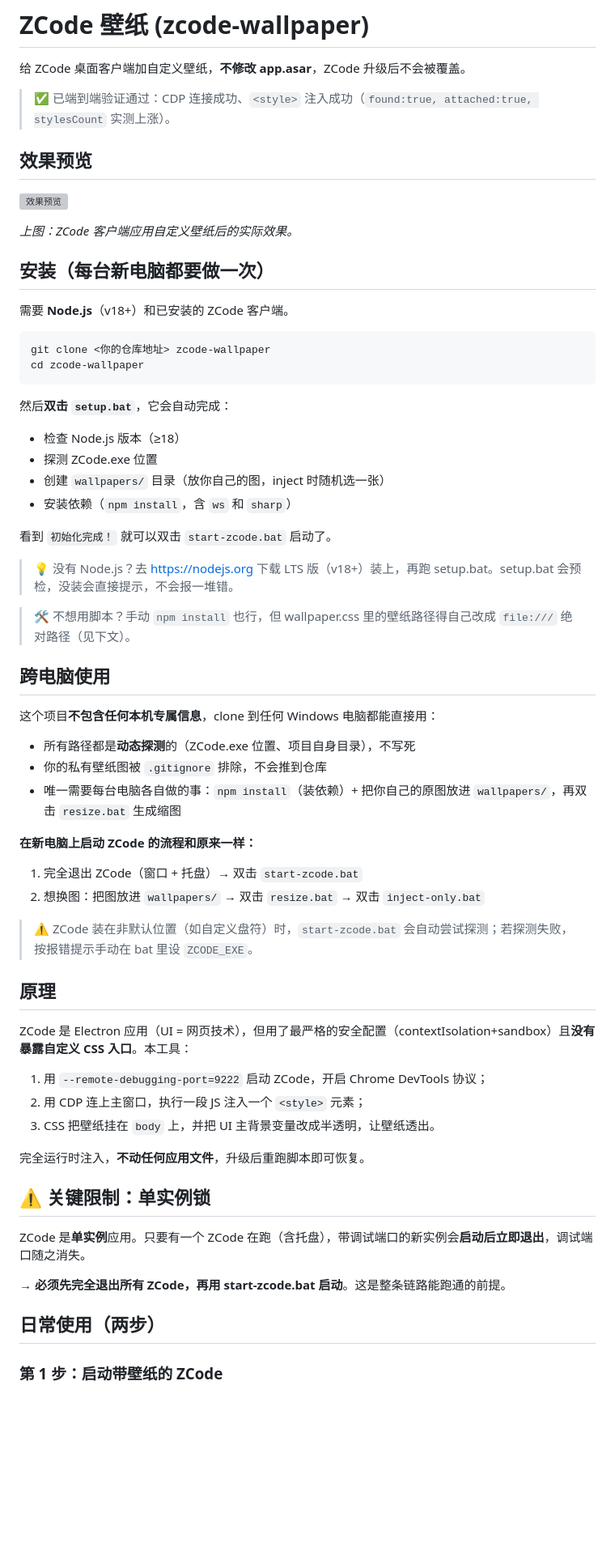
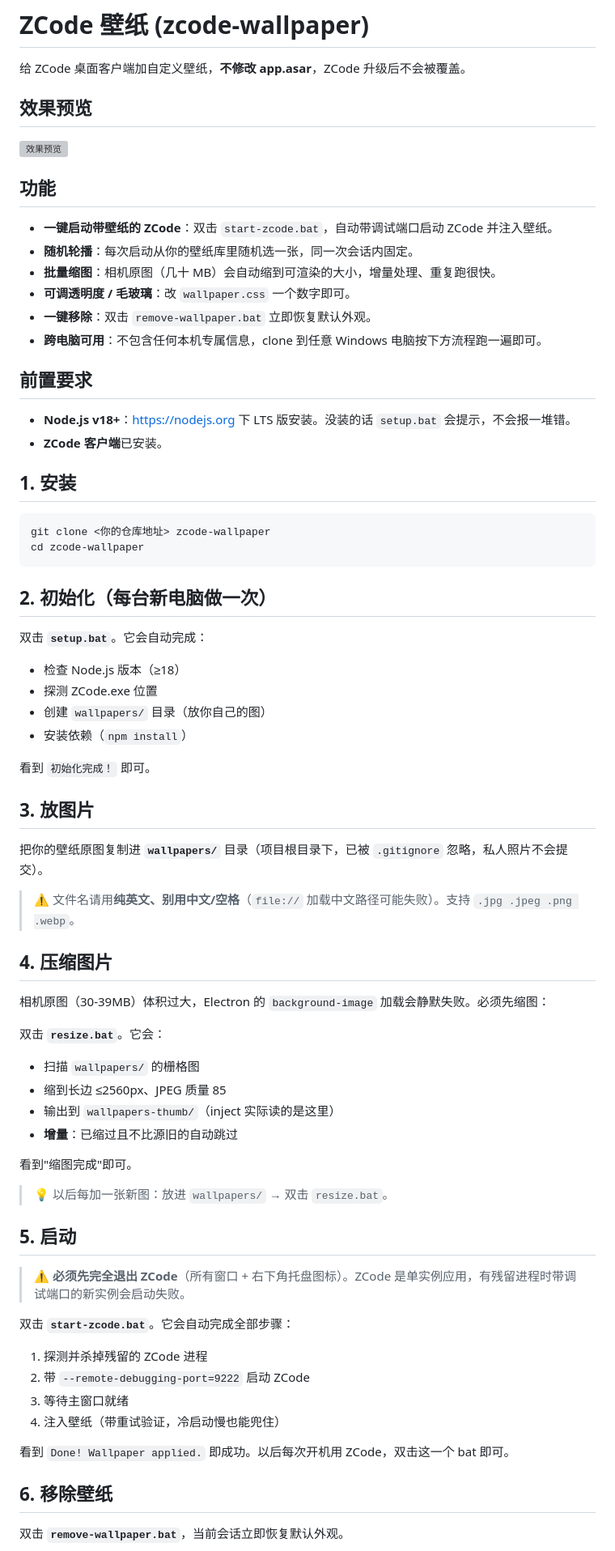
Before and after one commit to zzh-learner/zcode-wallpaper, a Markdown page: README.md, the part around one of its changes. Shown at 81% size. GitHub-like rendering; blank space fills up the shorter version; grey boxes are pictures that could not be loaded.

````diff
--- a/README.md
+++ b/README.md
@@ -1,68 +1,78 @@
 # ZCode 壁纸 (zcode-wallpaper)
 
 给 ZCode 桌面客户端加自定义壁纸，**不修改 app.asar**，ZCode 升级后不会被覆盖。
-
-> ✅ 已端到端验证通过：CDP 连接成功、`<style>` 注入成功（`found:true, attached:true, stylesCount` 实测上涨）。
 
 ## 效果预览
 
 ![效果预览](EffectPreview.png)
 
-*上图：ZCode 客户端应用自定义壁纸后的实际效果。*
+## 功能
 
-## 安装（每台新电脑都要做一次）
+- **一键启动带壁纸的 ZCode**：双击 `start-zcode.bat`，自动带调试端口启动 ZCode 并注入壁纸。
+- **随机轮播**：每次启动从你的壁纸库里随机选一张，同一次会话内固定。
+- **批量缩图**：相机原图（几十 MB）会自动缩到可渲染的大小，增量处理、重复跑很快。
+- **可调透明度 / 毛玻璃**：改 `wallpaper.css` 一个数字即可。
+- **一键移除**：双击 `remove-wallpaper.bat` 立即恢复默认外观。
+- **跨电脑可用**：不包含任何本机专属信息，clone 到任意 Windows 电脑按下方流程跑一遍即可。
 
-需要 **Node.js**（v18+）和已安装的 ZCode 客户端。
+## 前置要求
+
+- **Node.js v18+**：https://nodejs.org 下 LTS 版安装。没装的话 `setup.bat` 会提示，不会报一堆错。
+- **ZCode 客户端**已安装。
+
+## 1. 安装
 
 ```bash
 git clone <你的仓库地址> zcode-wallpaper
 cd zcode-wallpaper
 ```
 
-然后**双击 `setup.bat`**，它会自动完成：
+## 2. 初始化（每台新电脑做一次）
+
+双击 **`setup.bat`**。它会自动完成：
 
 - 检查 Node.js 版本（≥18）
 - 探测 ZCode.exe 位置
-- 创建 `wallpapers/` 目录（放你自己的图，inject 时随机选一张）
-- 安装依赖（`npm install`，含 `ws` 和 `sharp`）
+- 创建 `wallpapers/` 目录（放你自己的图）
+- 安装依赖（`npm install`）
 
-看到 `初始化完成！` 就可以双击 `start-zcode.bat` 启动了。
+看到 `初始化完成！` 即可。
 
-> 💡 没有 Node.js？去 https://nodejs.org 下载 LTS 版（v18+）装上，再跑 setup.bat。setup.bat 会预检，没装会直接提示，不会报一堆错。
+## 3. 放图片
 
-> 🛠 不想用脚本？手动 `npm install` 也行，但 wallpaper.css 里的壁纸路径得自己改成 `file:///` 绝对路径（见下文）。
+把你的壁纸原图复制进 **`wallpapers/`** 目录（项目根目录下，已被 `.gitignore` 忽略，私人照片不会提交）。
 
-## 跨电脑使用
+> ⚠️ 文件名请用**纯英文、别用中文/空格**（`file://` 加载中文路径可能失败）。支持 `.jpg .jpeg .png .webp`。
 
-这个项目**不包含任何本机专属信息**，clone 到任何 Windows 电脑都能直接用：
+## 4. 压缩图片
 
-- 所有路径都是**动态探测**的（ZCode.exe 位置、项目自身目录），不写死
-- 你的私有壁纸图被 `.gitignore` 排除，不会推到仓库
-- 唯一需要每台电脑各自做的事：`npm install`（装依赖）+ 把你自己的原图放进 `wallpapers/`，再双击 `resize.bat` 生成缩图
+相机原图（30-39MB）体积过大，Electron 的 `background-image` 加载会静默失败。必须先缩图：
 
-**在新电脑上启动 ZCode 的流程和原来一样：**
-1. 完全退出 ZCode（窗口 + 托盘）→ 双击 `start-zcode.bat`
-2. 想换图：把图放进 `wallpapers/` → 双击 `resize.bat` → 双击 `inject-only.bat`
+双击 **`resize.bat`**。它会：
 
-> ⚠️ ZCode 装在非默认位置（如自定义盘符）时，`start-zcode.bat` 会自动尝试探测；若探测失败，按报错提示手动在 bat 里设 `ZCODE_EXE`。
+- 扫描 `wallpapers/` 的栅格图
+- 缩到长边 ≤2560px、JPEG 质量 85
+- 输出到 `wallpapers-thumb/`（inject 实际读的是这里）
+- **增量**：已缩过且不比源旧的自动跳过
 
-## 原理
+看到"缩图完成"即可。
 
-ZCode 是 Electron 应用（UI = 网页技术），但用了最严格的安全配置（contextIsolation+sandbox）且**没有暴露自定义 CSS 入口**。本工具：
+> 💡 以后每加一张新图：放进 `wallpapers/` → 双击 `resize.bat`。
 
-1. 用 `--remote-debugging-port=9222` 启动 ZCode，开启 Chrome DevTools 协议；
-2. 用 CDP 连上主窗口，执行一段 JS 注入一个 `<style>` 元素；
-3. CSS 把壁纸挂在 `body` 上，并把 UI 主背景变量改成半透明，让壁纸透出。
+## 5. 启动
 
-完全运行时注入，**不动任何应用文件**，升级后重跑脚本即可恢复。
+> ⚠️ **必须先完全退出 ZCode**（所有窗口 + 右下角托盘图标）。ZCode 是单实例应用，有残留进程时带调试端口的新实例会启动失败。
 
-## ⚠️ 关键限制：单实例锁
+双击 **`start-zcode.bat`**。它会自动完成全部步骤：
 
-ZCode 是**单实例**应用。只要有一个 ZCode 在跑（含托盘），带调试端口的新实例会**启动后立即退出**，调试端口随之消失。
+1. 探测并杀掉残留的 ZCode 进程
+2. 带 `--remote-debugging-port=9222` 启动 ZCode
+3. 等待主窗口就绪
+4. 注入壁纸（带重试验证，冷启动慢也能兜住）
 
-→ **必须先完全退出所有 ZCode，再用 start-zcode.bat 启动**。这是整条链路能跑通的前提。
+看到 `Done! Wallpaper applied.` 即成功。以后每次开机用 ZCode，双击这一个 bat 即可。
 
-## 日常使用（两步）
+## 6. 移除壁纸
 
-### 第 1 步：启动带壁纸的 ZCode
+双击 **`remove-wallpaper.bat`**，当前会话立即恢复默认外观。
 
````
Also changed, not shown: other parts of README.md (+16 -91 lines), AGENTS.md (added, +88 -0 lines).
